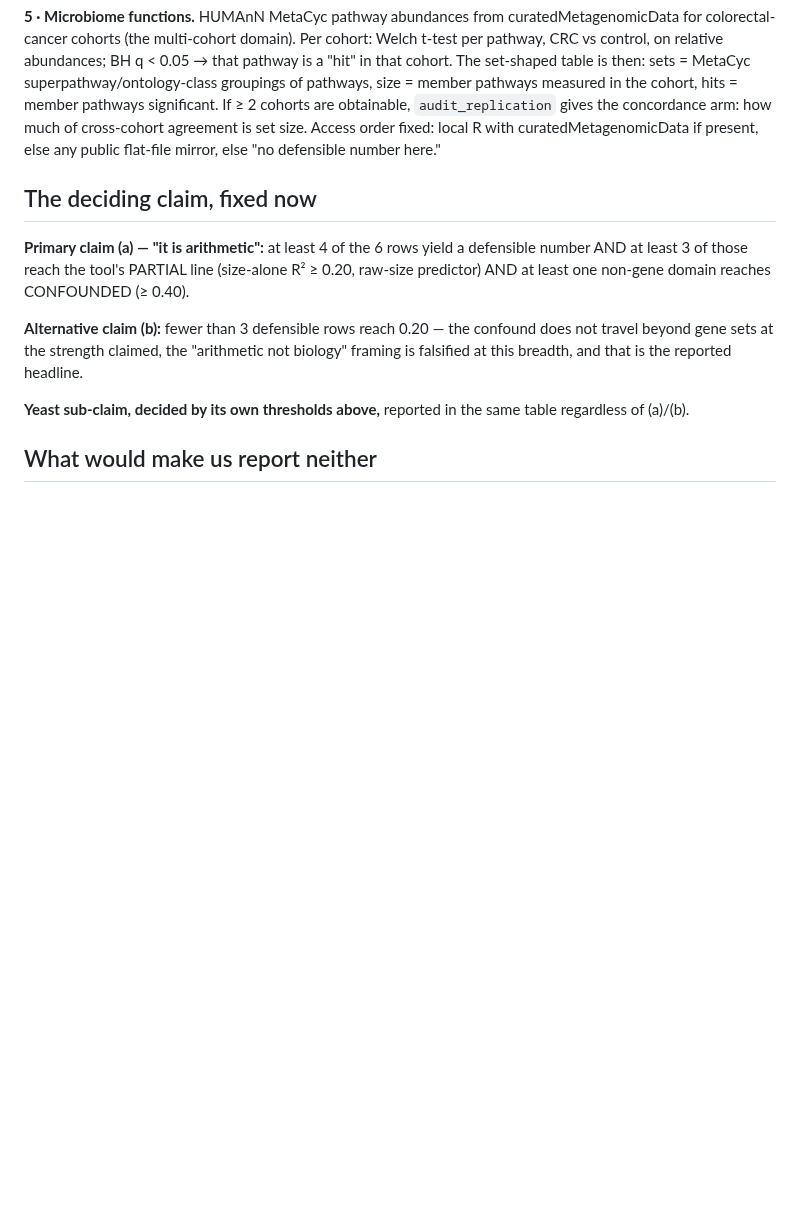
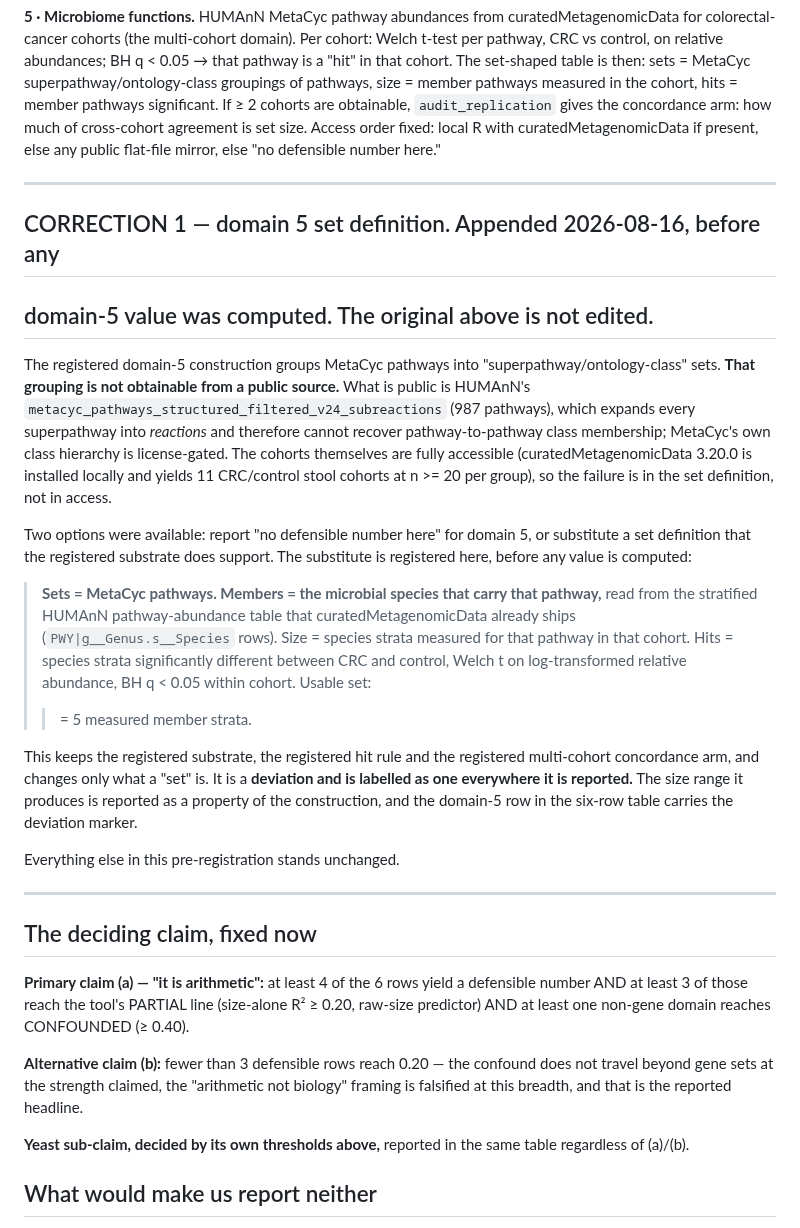
Before and after one commit to alejandro-publius/denali, a Markdown page: docs/DOMAINS_PREREG.md, the part around the change. Drawn GitHub-style; blank space fills up the shorter version.

Commit message:
Correction 1 to the domains pre-registration, before any domain-5 value exists
The registered domain-5 sets were MetaCyc superpathway/ontology-class
groupings. That hierarchy is not publicly obtainable: HUMAnN's public
structured file expands superpathways to reactions, and MetaCyc's own class
hierarchy is license-gated. The cohorts ARE accessible (cMD 3.20.0, 11
CRC/control stool cohorts at n>=20 per group), so the failure is in the set
definition, not in access.

The original text is not edited. A correction is appended naming the
substitute construction — sets = MetaCyc pathways, members = the species
carrying them, from the stratified table cMD already ships — fixed before any
domain-5 number was computed, and labelled as a deviation everywhere it is
reported.

Co-Authored-By: Claude Fable 5 <noreply@anthropic.com>

```diff
--- a/docs/DOMAINS_PREREG.md
+++ b/docs/DOMAINS_PREREG.md
@@ -93,6 +93,44 @@ agreement is set size. Access order fixed: local R with
 curatedMetagenomicData if present, else any public flat-file mirror, else
 "no defensible number here."
 
+---
+
+## CORRECTION 1 — domain 5 set definition. Appended 2026-08-16, before any
+## domain-5 value was computed. The original above is not edited.
+
+The registered domain-5 construction groups MetaCyc pathways into
+"superpathway/ontology-class" sets. **That grouping is not obtainable from a
+public source.** What is public is HUMAnN's
+`metacyc_pathways_structured_filtered_v24_subreactions` (987 pathways), which
+expands every superpathway into *reactions* and therefore cannot recover
+pathway-to-pathway class membership; MetaCyc's own class hierarchy is
+license-gated. The cohorts themselves are fully accessible
+(curatedMetagenomicData 3.20.0 is installed locally and yields 11 CRC/control
+stool cohorts at n >= 20 per group), so the failure is in the set definition,
+not in access.
+
+Two options were available: report "no defensible number here" for domain 5,
+or substitute a set definition that the registered substrate does support.
+The substitute is registered here, before any value is computed:
+
+> **Sets = MetaCyc pathways. Members = the microbial species that carry that
+> pathway,** read from the stratified HUMAnN pathway-abundance table that
+> curatedMetagenomicData already ships (`PWY|g__Genus.s__Species` rows).
+> Size = species strata measured for that pathway in that cohort. Hits =
+> species strata significantly different between CRC and control, Welch t on
+> log-transformed relative abundance, BH q < 0.05 within cohort. Usable set:
+> >= 5 measured member strata.
+
+This keeps the registered substrate, the registered hit rule and the
+registered multi-cohort concordance arm, and changes only what a "set" is.
+It is a **deviation and is labelled as one everywhere it is reported.** The
+size range it produces is reported as a property of the construction, and the
+domain-5 row in the six-row table carries the deviation marker.
+
+Everything else in this pre-registration stands unchanged.
+
+---
+
 ## The deciding claim, fixed now
 
 **Primary claim (a) — "it is arithmetic":** at least 4 of the 6 rows yield a
```
